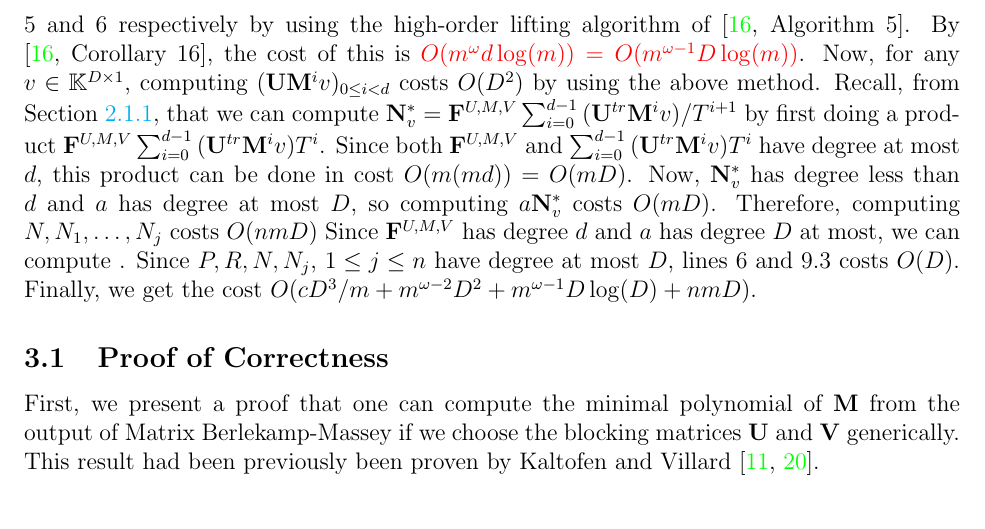
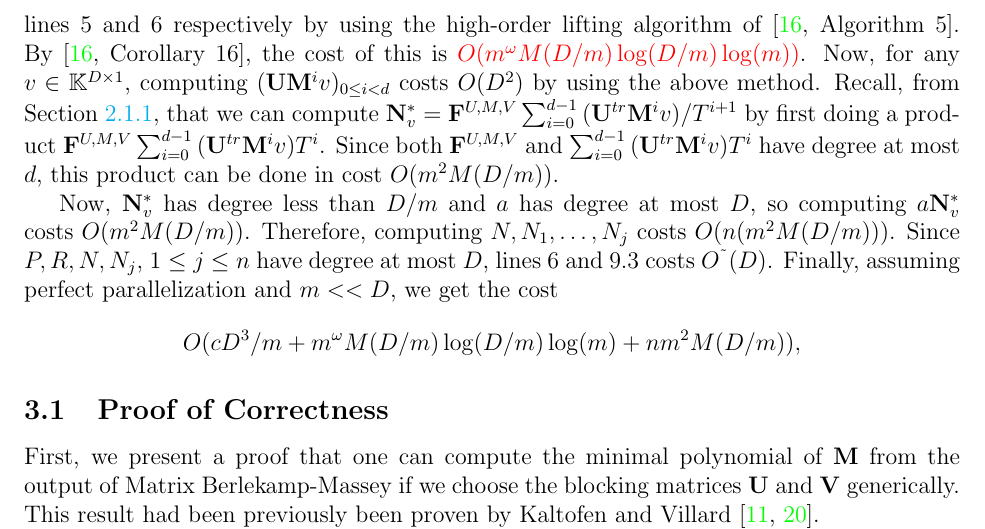
Before and after one commit to ke456/block-sparse-FGLM, a LaTeX thesis (thesis/thesis.tex): part of page 19 of 32, cut so that both start at the same text. Compiled offline with pdfLaTeX.

Commit message:
complexity

```diff
--- a/thesis/thesis.tex
+++ b/thesis/thesis.tex
@@ -1175,19 +1175,22 @@ the minimum generating polynomial matrix in $O(m^{\omega-1} D \log(D/m))$.
 The largest invariant factor $P$ and the quotient $a$ in lines 5 and 6 respectively by using the high-order
 lifting algorithm of \cite[Algorithm~5]{Stor03}.
 By \cite[Corollary~16]{Stor03}, the cost of this is
-\todo{$O(m^{\omega} d \log(m)) = O(m^{\omega-1} D \log(m))$}.
+\todo{$O(m^{\omega} M(D/m) \log(D/m) \log(m))$}.
 Now, for any $v\in\mathbb{K}^{D \times 1}$, computing $(\mU \mM^i v)_{0\le i < d}$ costs
-$O(D^2)$ by using the above method. Recall, from \cref{section:linseq}, that
+$O(D^2)$ by using the above method.
+Recall, from \cref{section:linseq}, that
 we can compute $\mN_v^* = \mF^{U,M,V}\sum_{i=0}^{d-1} {(\mU^{tr}\mM^iv)}/{T^{i+1}}$ by first
 doing a product $\mF^{U,M,V}\sum_{i=0}^{d-1} {(\mU^{tr}\mM^iv)}T^i$.
 Since both $\mF^{U,M,V}$ and $\sum_{i=0}^{d-1} {(\mU^{tr}\mM^iv)}T^i$
-have degree at most $d$, this product can be done in cost $O(m(md)) = O(mD)$.
-Now, $\mN_v^*$ has degree less than $d$ and $a$ has degree at most $D$, so
-computing $a \mN_v^*$ costs $O(mD)$. Therefore, computing $N,N_1,\dots,N_j$ costs $O(nmD)$
-Since $\mF^{U,M,V}$ has degree $d$ and $a$ has degree $D$ at most, we
-can compute . Since $P,R,N,N_j$, $1\le j \le n$
-have degree at most $D$, lines 6 and 9.3 costs $O(D)$.
-Finally, we get the cost $O(cD^3/m + m^{\omega-2}D^2 + m^{\omega-1} D \log(D) + nmD )$.
+have degree at most $d$, this product can be done in cost $O(m^2M(D/m))$.
+
+Now, $\mN_v^*$ has degree less than $D/m$ and $a$ has degree at most $D$, so
+computing $a \mN_v^*$ costs $O(m^2M(D/m))$. Therefore, computing $N,N_1,\dots,N_j$ costs $O(n(m^2M(D/m)))$.
+Since $P,R,N,N_j$, $1\le j \le n$
+have degree at most $D$, lines 6 and 9.3 costs $O^{\tilde{~}}(D)$.
+Finally, assuming perfect parallelization and $m << D$, we get the cost
+$$O(cD^3/m + m^{\omega} M(D/m) \log(D/m) \log(m) + nm^2M(D/m)),$$
+
 
 
 
```
Also changed, not shown: thesis/thesis.tex (2 more changed lines).
